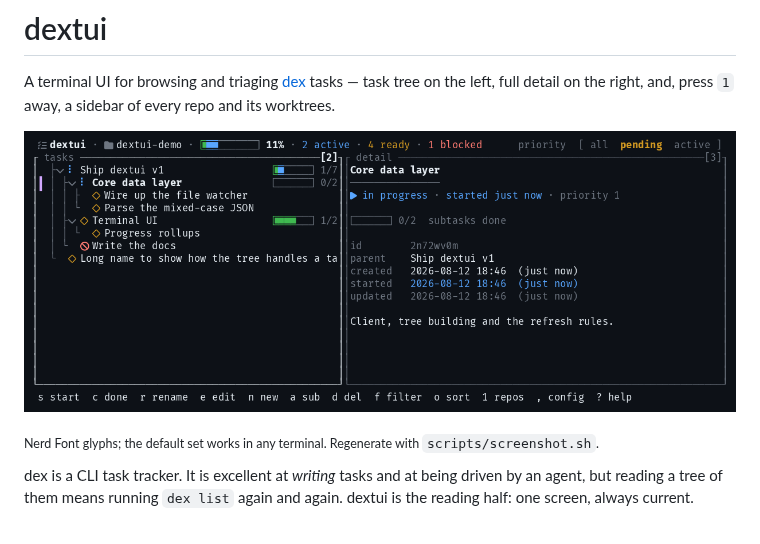
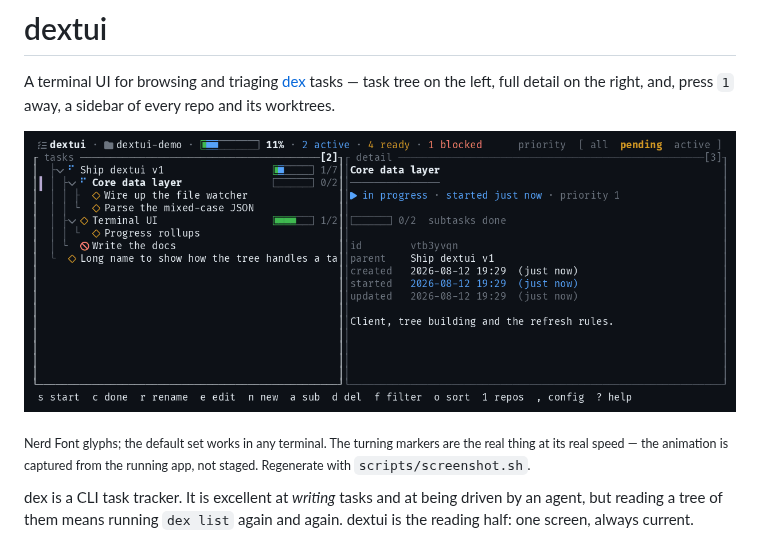
Before and after one commit to DanielCarmingham/dextui, a Markdown page: README.md, the part around the change. Drawn GitHub-style; pictures changed too: docs/img/dextui-dark.gif (added), docs/img/dextui-dark.png (deleted).

```diff
--- a/README.md
+++ b/README.md
@@ -4,10 +4,11 @@ A terminal UI for browsing and triaging [dex](https://dex.rip/) tasks —
 task tree on the left, full detail on the right, and, press `1` away, a
 sidebar of every repo and its worktrees.
 
-![dextui showing a task tree with progress meters and a selected row beside the detail pane for that task](docs/img/dextui-dark.png)
+![dextui showing a task tree with progress meters and a selected row beside the detail pane for that task, the markers on the two in-progress tasks turning](docs/img/dextui-dark.gif)
 
-<sub>Nerd Font glyphs; the default set works in any terminal. Regenerate with
-`scripts/screenshot.sh`.</sub>
+<sub>Nerd Font glyphs; the default set works in any terminal. The turning
+markers are the real thing at its real speed — the animation is captured from
+the running app, not staged. Regenerate with `scripts/screenshot.sh`.</sub>
 
 dex is a CLI task tracker. It is excellent at *writing* tasks and at being driven
 by an agent, but reading a tree of them means running `dex list` again and again.
```
Also changed, not shown: CLAUDE.md (+31 -1 lines), 3 other files.
